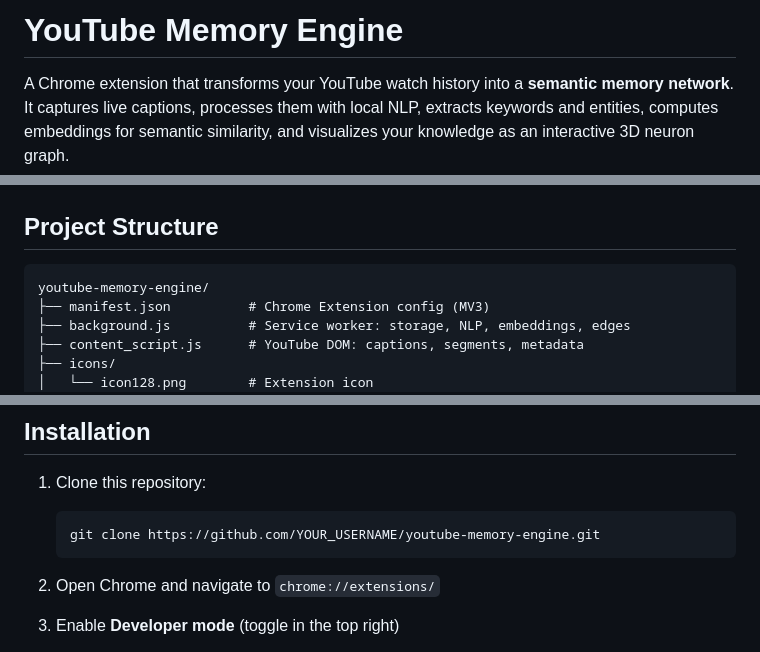
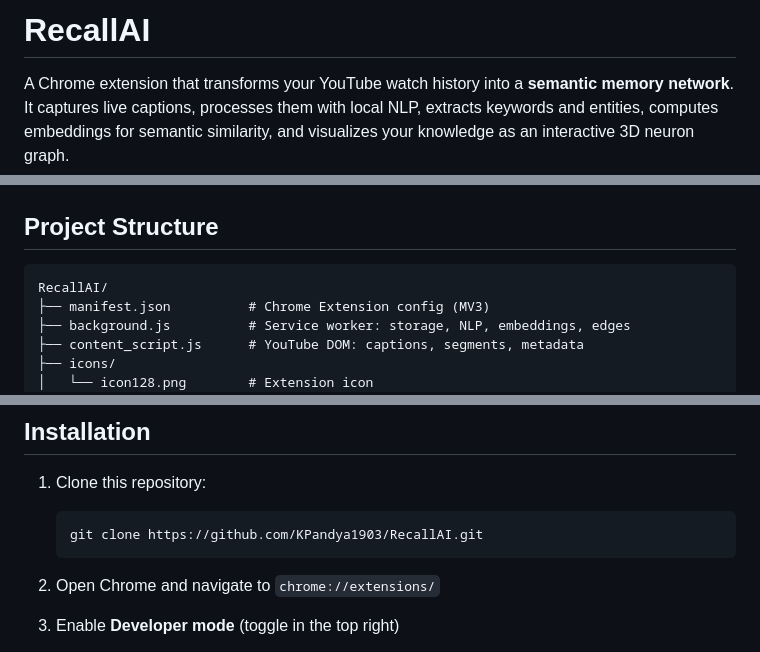
Before and after one commit to KPandya1903/RecallAI, a Markdown page: README.md, 3 parts joined by grey strips. Rendered like a GitHub page.

Commit message:
Update project name from YouTube Memory Engine to RecallAI

````diff
--- a/README.md
+++ b/README.md
@@ -1,4 +1,4 @@
-# YouTube Memory Engine
+# RecallAI
 
 A Chrome extension that transforms your YouTube watch history into a **semantic memory network**. It captures live captions, processes them with local NLP, extracts keywords and entities, computes embeddings for semantic similarity, and visualizes your knowledge as an interactive 3D neuron graph.
 
@@ -64,7 +64,7 @@ A Chrome extension that transforms your YouTube watch history into a **semantic
 ## Project Structure
 
 ```
-youtube-memory-engine/
+RecallAI/
 ├── manifest.json          # Chrome Extension config (MV3)
 ├── background.js          # Service worker: storage, NLP, embeddings, edges
 ├── content_script.js      # YouTube DOM: captions, segments, metadata
@@ -90,7 +90,7 @@ youtube-memory-engine/
 
 1. Clone this repository:
    ```bash
-   git clone https://github.com/YOUR_USERNAME/youtube-memory-engine.git
+   git clone https://github.com/KPandya1903/RecallAI.git
    ```
 
 2. Open Chrome and navigate to `chrome://extensions/`
````
